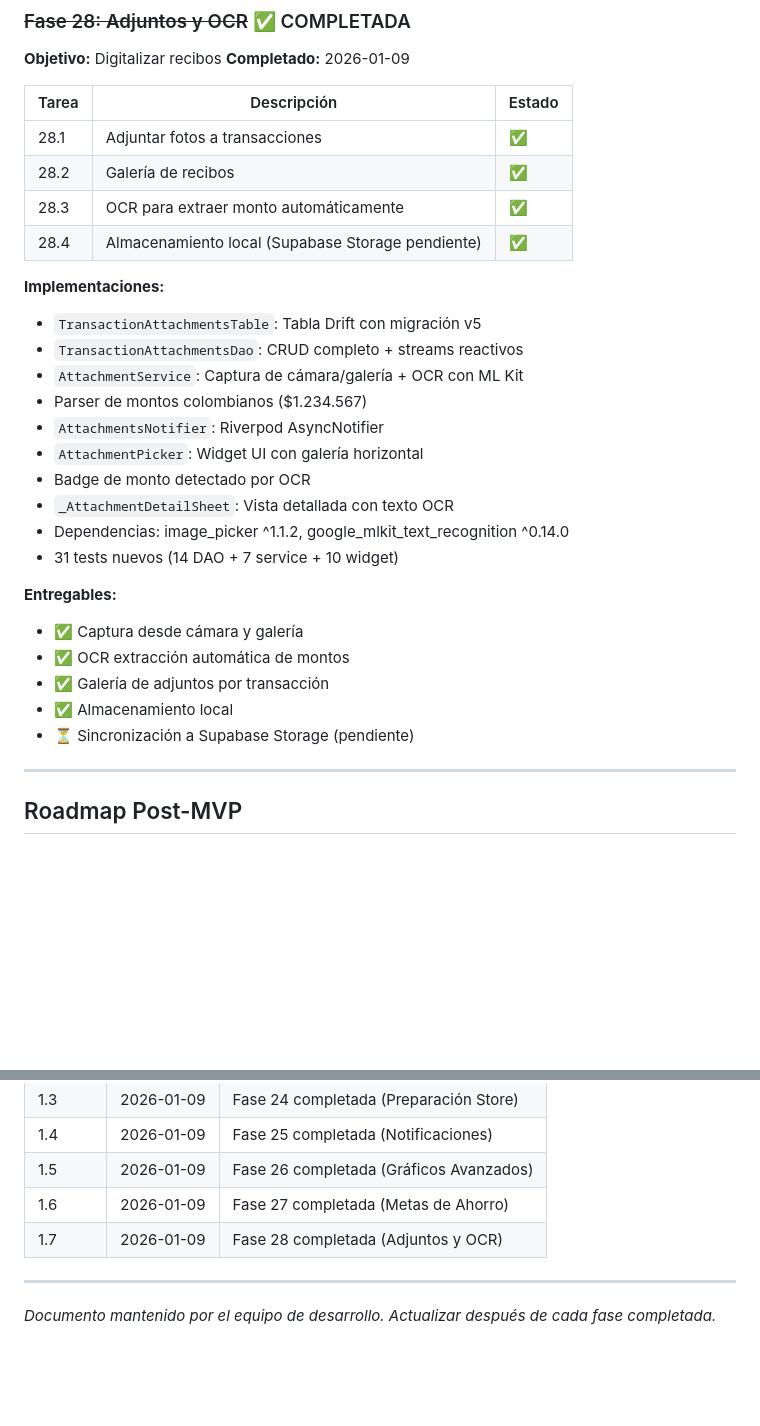
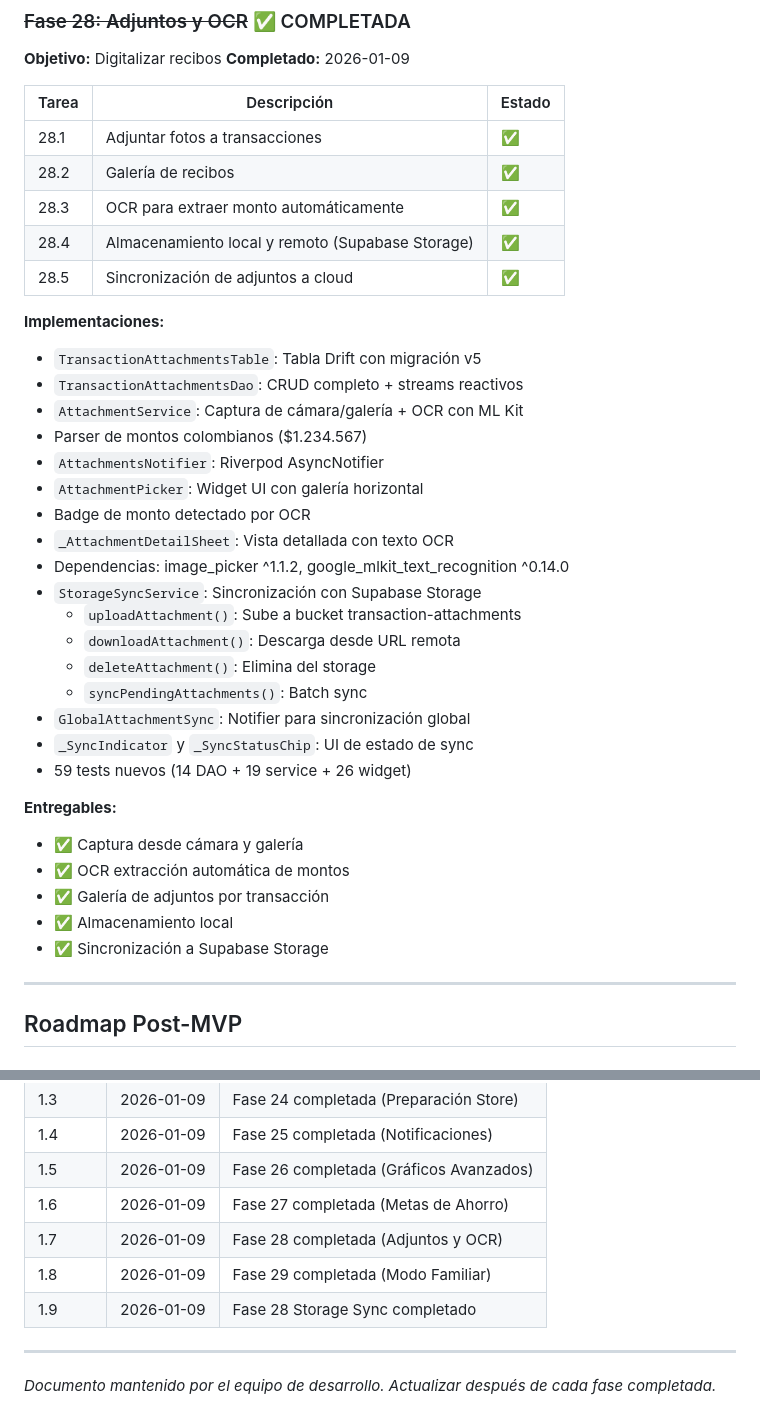
Before and after one commit to alvaretto/finanzasfamilia, a Markdown page: docs/MASTER_PLAN.md, 2 parts joined by grey strips. Drawn GitHub-style; blank space fills up the shorter version.

```diff
--- a/docs/MASTER_PLAN.md
+++ b/docs/MASTER_PLAN.md
@@ -244,7 +244,8 @@ Aplicación de finanzas personales **Offline-First** con sincronización híbrid
 | 28.1 | Adjuntar fotos a transacciones | ✅ |
 | 28.2 | Galería de recibos | ✅ |
 | 28.3 | OCR para extraer monto automáticamente | ✅ |
-| 28.4 | Almacenamiento local (Supabase Storage pendiente) | ✅ |
+| 28.4 | Almacenamiento local y remoto (Supabase Storage) | ✅ |
+| 28.5 | Sincronización de adjuntos a cloud | ✅ |
 
 **Implementaciones:**
 - `TransactionAttachmentsTable`: Tabla Drift con migración v5
@@ -256,14 +257,21 @@ Aplicación de finanzas personales **Offline-First** con sincronización híbrid
 - Badge de monto detectado por OCR
 - `_AttachmentDetailSheet`: Vista detallada con texto OCR
 - Dependencias: image_picker ^1.1.2, google_mlkit_text_recognition ^0.14.0
-- 31 tests nuevos (14 DAO + 7 service + 10 widget)
+- `StorageSyncService`: Sincronización con Supabase Storage
+  - `uploadAttachment()`: Sube a bucket transaction-attachments
+  - `downloadAttachment()`: Descarga desde URL remota
+  - `deleteAttachment()`: Elimina del storage
+  - `syncPendingAttachments()`: Batch sync
+- `GlobalAttachmentSync`: Notifier para sincronización global
+- `_SyncIndicator` y `_SyncStatusChip`: UI de estado de sync
+- 59 tests nuevos (14 DAO + 19 service + 26 widget)
 
 **Entregables:**
 - ✅ Captura desde cámara y galería
 - ✅ OCR extracción automática de montos
 - ✅ Galería de adjuntos por transacción
 - ✅ Almacenamiento local
-- ⏳ Sincronización a Supabase Storage (pendiente)
+- ✅ Sincronización a Supabase Storage
 
 ---
 
@@ -393,6 +401,8 @@ Usuario → App → Drift (SQLite local) → PowerSync → Supabase (Postgres)
 | 1.5 | 2026-01-09 | Fase 26 completada (Gráficos Avanzados) |
 | 1.6 | 2026-01-09 | Fase 27 completada (Metas de Ahorro) |
 | 1.7 | 2026-01-09 | Fase 28 completada (Adjuntos y OCR) |
+| 1.8 | 2026-01-09 | Fase 29 completada (Modo Familiar) |
+| 1.9 | 2026-01-09 | Fase 28 Storage Sync completado |
 
 ---
 
```
Also changed, not shown: CLAUDE.md (+23 -3 lines).
